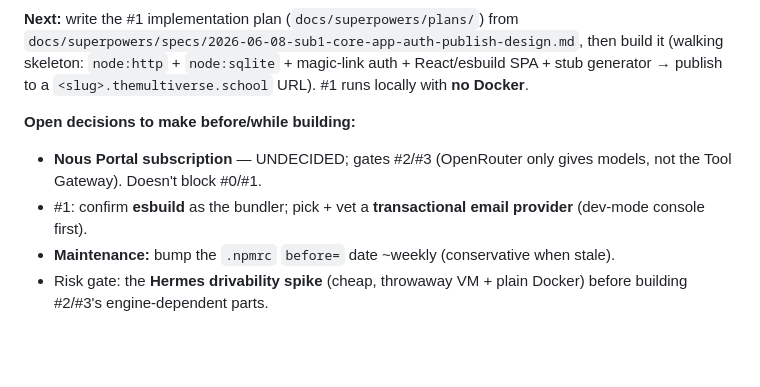
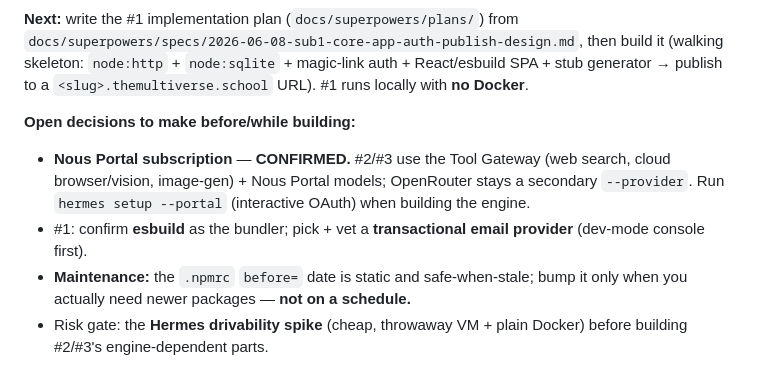
Before and after one commit to lizTheDeveloper/agentic-prezi, a Markdown page: CLAUDE.md, the part around the change. Rendered like a GitHub page; blank space fills up the shorter version.

Commit message:
docs: confirm Nous Portal; drop scheduled .npmrc before-date bump
- Nous Portal subscription CONFIRMED (Tool Gateway for #2/#3); OpenRouter
  remains secondary.
- Per operator: the static .npmrc before= date is bumped only when newer
  packages are actually needed, NOT on a weekly/fixed schedule.

Co-Authored-By: Claude Opus 4.8 <noreply@anthropic.com>

```diff
--- a/CLAUDE.md
+++ b/CLAUDE.md
@@ -45,7 +45,7 @@ SVG presentation and publishes it to a `*.themultiverse.school` URL.
 **Next:** write the #1 implementation plan (`docs/superpowers/plans/`) from `docs/superpowers/specs/2026-06-08-sub1-core-app-auth-publish-design.md`, then build it (walking skeleton: `node:http` + `node:sqlite` + magic-link auth + React/esbuild SPA + stub generator → publish to a `<slug>.themultiverse.school` URL). #1 runs locally with **no Docker**.
 
 **Open decisions to make before/while building:**
-- **Nous Portal subscription** — UNDECIDED; gates #2/#3 (OpenRouter only gives models, not the Tool Gateway). Doesn't block #0/#1.
+- **Nous Portal subscription** — **CONFIRMED.** #2/#3 use the Tool Gateway (web search, cloud browser/vision, image-gen) + Nous Portal models; OpenRouter stays a secondary `--provider`. Run `hermes setup --portal` (interactive OAuth) when building the engine.
 - #1: confirm **esbuild** as the bundler; pick + vet a **transactional email provider** (dev-mode console first).
-- **Maintenance:** bump the `.npmrc` `before=` date ~weekly (conservative when stale).
+- **Maintenance:** the `.npmrc` `before=` date is static and safe-when-stale; bump it only when you actually need newer packages — **not on a schedule.**
 - Risk gate: the **Hermes drivability spike** (cheap, throwaway VM + plain Docker) before building #2/#3's engine-dependent parts.
```
Also changed, not shown: 1 other file.
